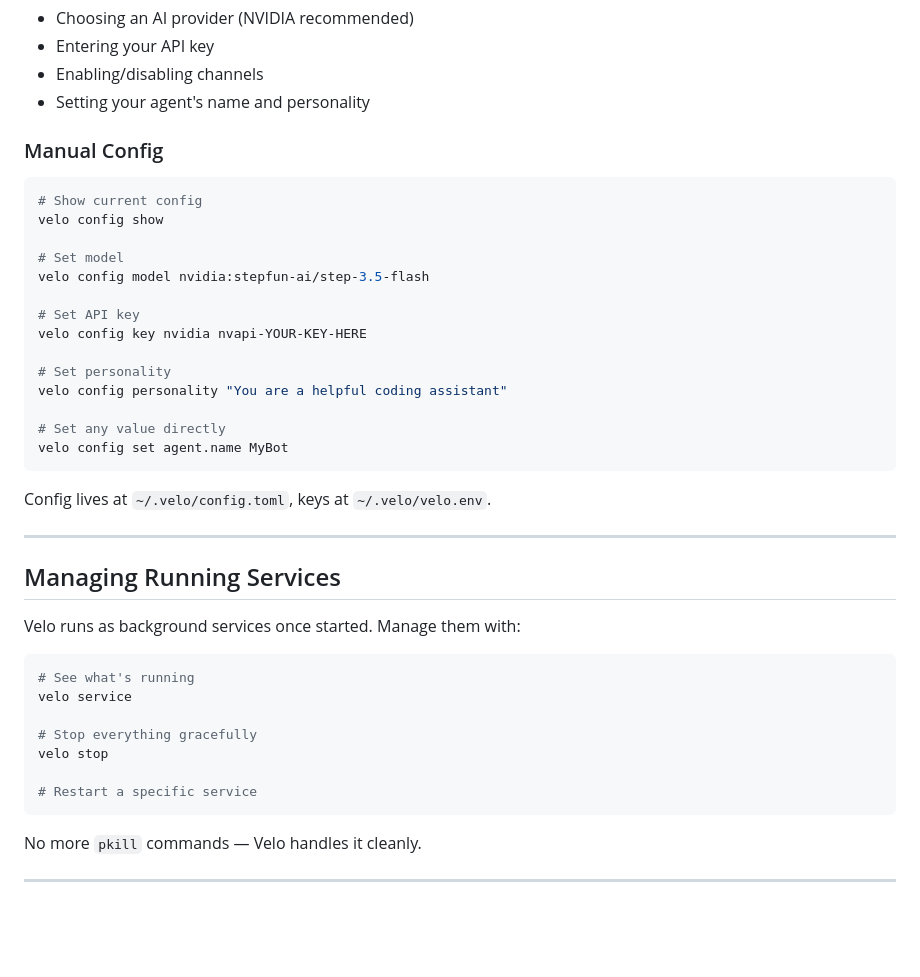
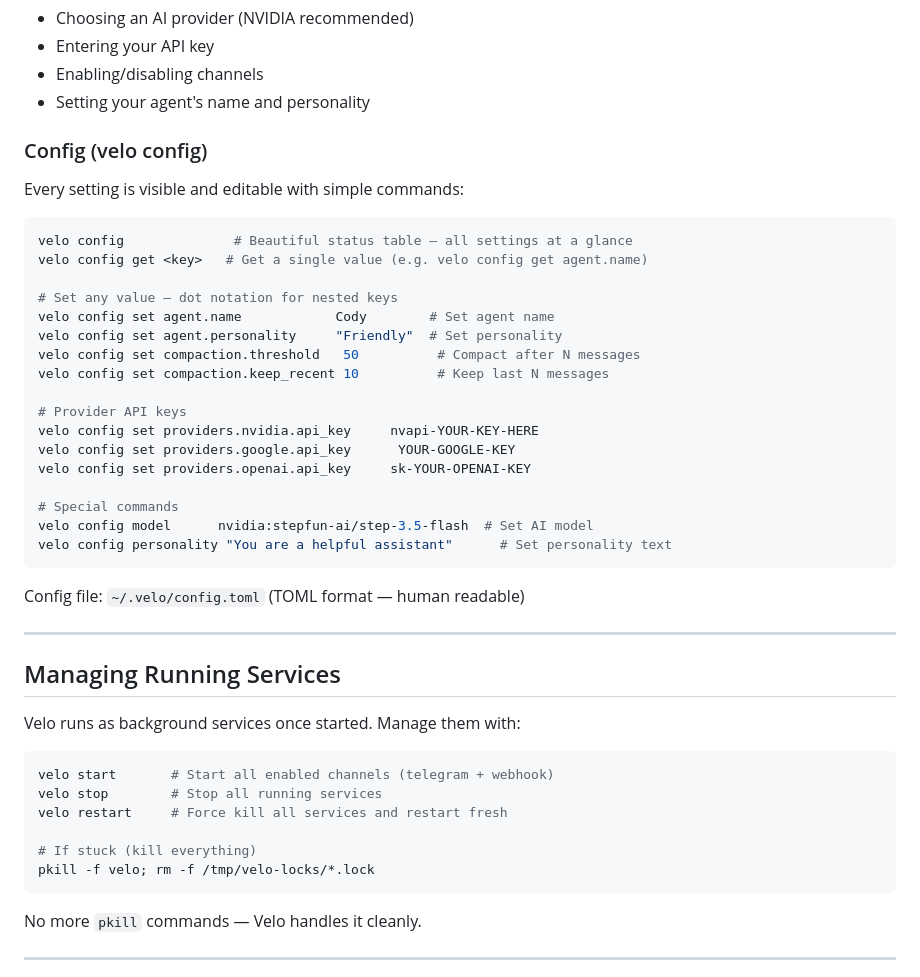
Before and after one commit to drakelarson/velo, a Markdown page: README.md, the part around the change. Drawn GitHub-style; blank space fills up the shorter version.

Commit message:
docs: update README with new velo config UX commands

````diff
--- a/README.md
+++ b/README.md
@@ -85,26 +85,31 @@ Guides you through:
 - Enabling/disabling channels
 - Setting your agent's name and personality
 
-### Manual Config
+### Config (velo config)
+
+Every setting is visible and editable with simple commands:
 
 ```bash
-# Show current config
-velo config show
+velo config              # Beautiful status table — all settings at a glance
+velo config get <key>   # Get a single value (e.g. velo config get agent.name)
 
-# Set model
-velo config model nvidia:stepfun-ai/step-3.5-flash
+# Set any value — dot notation for nested keys
+velo config set agent.name            Cody        # Set agent name
+velo config set agent.personality     "Friendly"  # Set personality
+velo config set compaction.threshold   50          # Compact after N messages
+velo config set compaction.keep_recent 10          # Keep last N messages
 
-# Set API key
-velo config key nvidia nvapi-YOUR-KEY-HERE
+# Provider API keys
+velo config set providers.nvidia.api_key     nvapi-YOUR-KEY-HERE
+velo config set providers.google.api_key      YOUR-GOOGLE-KEY
+velo config set providers.openai.api_key     sk-YOUR-OPENAI-KEY
 
-# Set personality
-velo config personality "You are a helpful coding assistant"
-
-# Set any value directly
-velo config set agent.name MyBot
+# Special commands
+velo config model      nvidia:stepfun-ai/step-3.5-flash  # Set AI model
+velo config personality "You are a helpful assistant"      # Set personality text
 ```
 
-Config lives at `~/.velo/config.toml`, keys at `~/.velo/velo.env`.
+Config file: `~/.velo/config.toml` (TOML format — human readable)
 
 ---
 
@@ -113,13 +118,12 @@ Config lives at `~/.velo/config.toml`, keys at `~/.velo/velo.env`.
 Velo runs as background services once started. Manage them with:
 
 ```bash
-# See what's running
-velo service
+velo start       # Start all enabled channels (telegram + webhook)
+velo stop        # Stop all running services
+velo restart     # Force kill all services and restart fresh
 
-# Stop everything gracefully
-velo stop
-
-# Restart a specific service
+# If stuck (kill everything)
+pkill -f velo; rm -f /tmp/velo-locks/*.lock
 ```
 
 No more `pkill` commands — Velo handles it cleanly.
````
